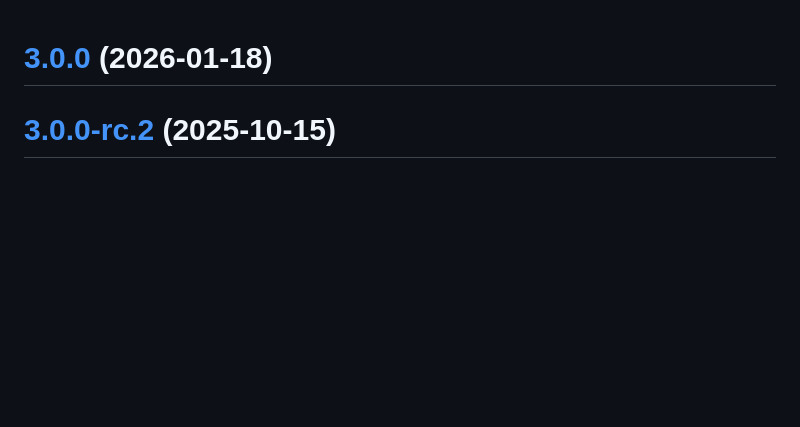
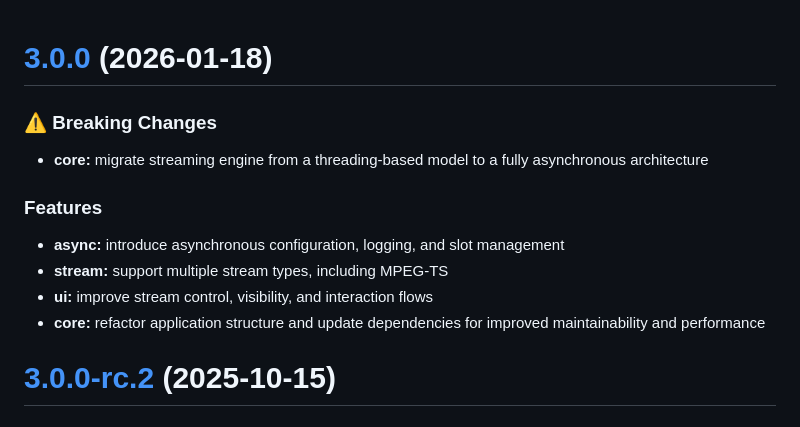
Before and after one commit to Fahmula/nexus-tuner, a Markdown page: CHANGELOG.md, the part around the change. Rendered like a GitHub page; blank space fills up the shorter version.

Commit message:
fix(changelog): add v3.0.0 release notes
Updates CHANGELOG.md to include v3.0.0 release notes (previously missing due to squash merge).
No functional changes.

```diff
--- a/CHANGELOG.md
+++ b/CHANGELOG.md
@@ -1,4 +1,15 @@
 # [3.0.0](https://github.com/Fahmula/nexus-tuner/compare/v2.0.0...v3.0.0) (2026-01-18)
+
+### ⚠️ Breaking Changes
+
+* **core:** migrate streaming engine from a threading-based model to a fully asynchronous architecture
+
+### Features
+
+* **async:** introduce asynchronous configuration, logging, and slot management
+* **stream:** support multiple stream types, including MPEG-TS
+* **ui:** improve stream control, visibility, and interaction flows
+* **core:** refactor application structure and update dependencies for improved maintainability and performance
 
 # [3.0.0-rc.2](https://github.com/Fahmula/nexus-tuner/compare/v3.0.0-rc.1...v3.0.0-rc.2) (2025-10-15)
 
```
